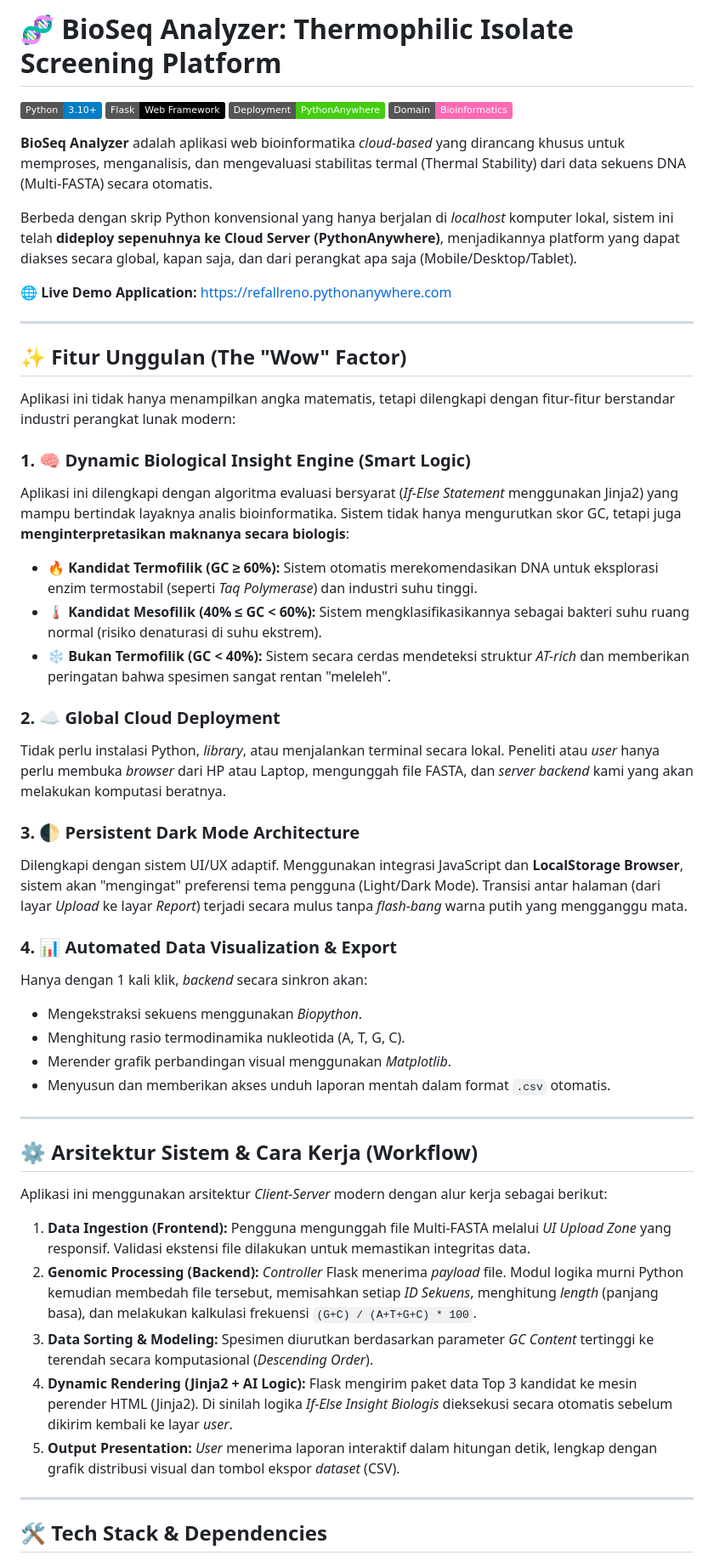
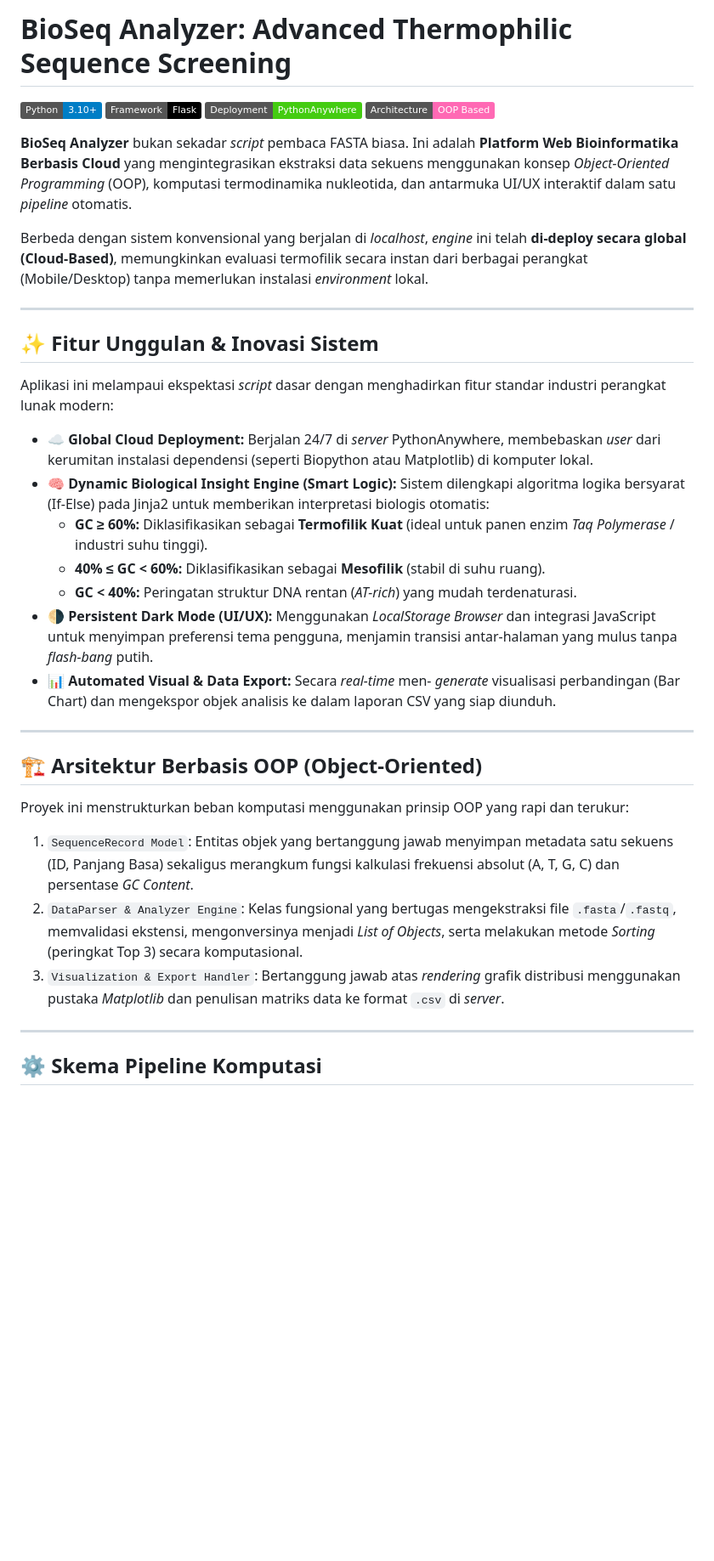
Before and after one commit to Refall-Reno/bioseq_analyzer, a Markdown page: README.md, the part around one of its changes. Shown at 85% size. Rendered like a GitHub page; badges without logos; blank space fills up the shorter version.

Commit message:
Final update README.md dengan struktur OOP dan Cloud

```diff
--- a/README.md
+++ b/README.md
@@ -1,54 +1,39 @@
-# 🧬 BioSeq Analyzer: Thermophilic Isolate Screening Platform
+# BioSeq Analyzer: Advanced Thermophilic Sequence Screening
 
-![Python](https://img.shields.io/badge/Python-3.10+-blue.svg?logo=python&logoColor=white)
-![Flask](https://img.shields.io/badge/Flask-Web_Framework-black.svg?logo=flask&logoColor=white)
-![Cloud](https://img.shields.io/badge/Deployment-PythonAnywhere-success.svg?logo=cloud&logoColor=white)
-![Bioinformatics](https://img.shields.io/badge/Domain-Bioinformatics-ff69b4.svg)
+[![Python](https://img.shields.io/badge/Python-3.10+-blue.svg?logo=python&logoColor=white)](https://python.org)
+[![Flask](https://img.shields.io/badge/Framework-Flask-black.svg?logo=flask&logoColor=white)](https://flask.palletsprojects.com/)
+[![Cloud Deployed](https://img.shields.io/badge/Deployment-PythonAnywhere-success.svg?logo=cloud&logoColor=white)](https://www.pythonanywhere.com/)
+[![OOP Paradigm](https://img.shields.io/badge/Architecture-OOP_Based-ff69b4.svg)](#)
 
-**BioSeq Analyzer** adalah aplikasi web bioinformatika *cloud-based* yang dirancang khusus untuk memproses, menganalisis, dan mengevaluasi stabilitas termal (Thermal Stability) dari data sekuens DNA (Multi-FASTA) secara otomatis.
+**BioSeq Analyzer** bukan sekadar *script* pembaca FASTA biasa. Ini adalah **Platform Web Bioinformatika Berbasis Cloud** yang mengintegrasikan ekstraksi data sekuens menggunakan konsep *Object-Oriented Programming* (OOP), komputasi termodinamika nukleotida, dan antarmuka UI/UX interaktif dalam satu *pipeline* otomatis.
 
-Berbeda dengan skrip Python konvensional yang hanya berjalan di *localhost* komputer lokal, sistem ini telah **dideploy sepenuhnya ke Cloud Server (PythonAnywhere)**, menjadikannya platform yang dapat diakses secara global, kapan saja, dan dari perangkat apa saja (Mobile/Desktop/Tablet).
-
-🌐 **Live Demo Application:** [https://refallreno.pythonanywhere.com](https://refallreno.pythonanywhere.com)
+Berbeda dengan sistem konvensional yang berjalan di *localhost*, *engine* ini telah **di-deploy secara global (Cloud-Based)**, memungkinkan evaluasi termofilik secara instan dari berbagai perangkat (Mobile/Desktop) tanpa memerlukan instalasi *environment* lokal.
 
 ---
 
-## ✨ Fitur Unggulan (The "Wow" Factor)
+## ✨ Fitur Unggulan & Inovasi Sistem
 
-Aplikasi ini tidak hanya menampilkan angka matematis, tetapi dilengkapi dengan fitur-fitur berstandar industri perangkat lunak modern:
+Aplikasi ini melampaui ekspektasi *script* dasar dengan menghadirkan fitur standar industri perangkat lunak modern:
 
-### 1. 🧠 Dynamic Biological Insight Engine (Smart Logic)
-Aplikasi ini dilengkapi dengan algoritma evaluasi bersyarat (*If-Else Statement* menggunakan Jinja2) yang mampu bertindak layaknya analis bioinformatika. Sistem tidak hanya mengurutkan skor GC, tetapi juga **menginterpretasikan maknanya secara biologis**:
-* 🔥 **Kandidat Termofilik (GC ≥ 60%):** Sistem otomatis merekomendasikan DNA untuk eksplorasi enzim termostabil (seperti *Taq Polymerase*) dan industri suhu tinggi.
-* 🌡️ **Kandidat Mesofilik (40% ≤ GC < 60%):** Sistem mengklasifikasikannya sebagai bakteri suhu ruang normal (risiko denaturasi di suhu ekstrem).
-* ❄️ **Bukan Termofilik (GC < 40%):** Sistem secara cerdas mendeteksi struktur *AT-rich* dan memberikan peringatan bahwa spesimen sangat rentan "meleleh".
-
-### 2. ☁️ Global Cloud Deployment
-Tidak perlu instalasi Python, *library*, atau menjalankan terminal secara lokal. Peneliti atau *user* hanya perlu membuka *browser* dari HP atau Laptop, mengunggah file FASTA, dan *server backend* kami yang akan melakukan komputasi beratnya.
-
-### 3. 🌓 Persistent Dark Mode Architecture
-Dilengkapi dengan sistem UI/UX adaptif. Menggunakan integrasi JavaScript dan **LocalStorage Browser**, sistem akan "mengingat" preferensi tema pengguna (Light/Dark Mode). Transisi antar halaman (dari layar *Upload* ke layar *Report*) terjadi secara mulus tanpa *flash-bang* warna putih yang mengganggu mata.
-
-### 4. 📊 Automated Data Visualization & Export
-Hanya dengan 1 kali klik, *backend* secara sinkron akan:
-* Mengekstraksi sekuens menggunakan *Biopython*.
-* Menghitung rasio termodinamika nukleotida (A, T, G, C).
-* Merender grafik perbandingan visual menggunakan *Matplotlib*.
-* Menyusun dan memberikan akses unduh laporan mentah dalam format `.csv` otomatis.
+- ☁️ **Global Cloud Deployment:** Berjalan 24/7 di *server* PythonAnywhere, membebaskan *user* dari kerumitan instalasi dependensi (seperti Biopython atau Matplotlib) di komputer lokal.
+- 🧠 **Dynamic Biological Insight Engine (Smart Logic):** Sistem dilengkapi algoritma logika bersyarat (If-Else) pada Jinja2 untuk memberikan interpretasi biologis otomatis:
+  - **GC ≥ 60%:** Diklasifikasikan sebagai **Termofilik Kuat** (ideal untuk panen enzim *Taq Polymerase* / industri suhu tinggi).
+  - **40% ≤ GC < 60%:** Diklasifikasikan sebagai **Mesofilik** (stabil di suhu ruang).
+  - **GC < 40%:** Peringatan struktur DNA rentan (*AT-rich*) yang mudah terdenaturasi.
+- 🌗 **Persistent Dark Mode (UI/UX):** Menggunakan *LocalStorage Browser* dan integrasi JavaScript untuk menyimpan preferensi tema pengguna, menjamin transisi antar-halaman yang mulus tanpa *flash-bang* putih.
+- 📊 **Automated Visual & Data Export:** Secara *real-time* men- *generate* visualisasi perbandingan (Bar Chart) dan mengekspor objek analisis ke dalam laporan CSV yang siap diunduh.
 
 ---
 
-## ⚙️ Arsitektur Sistem & Cara Kerja (Workflow)
+## 🏗️ Arsitektur Berbasis OOP (Object-Oriented)
 
-Aplikasi ini menggunakan arsitektur *Client-Server* modern dengan alur kerja sebagai berikut:
+Proyek ini menstrukturkan beban komputasi menggunakan prinsip OOP yang rapi dan terukur:
 
-1.  **Data Ingestion (Frontend):** Pengguna mengunggah file Multi-FASTA melalui *UI Upload Zone* yang responsif. Validasi ekstensi file dilakukan untuk memastikan integritas data.
-2.  **Genomic Processing (Backend):** *Controller* Flask menerima *payload* file. Modul logika murni Python kemudian membedah file tersebut, memisahkan setiap *ID Sekuens*, menghitung *length* (panjang basa), dan melakukan kalkulasi frekuensi `(G+C) / (A+T+G+C) * 100`.
-3.  **Data Sorting & Modeling:** Spesimen diurutkan berdasarkan parameter *GC Content* tertinggi ke terendah secara komputasional (*Descending Order*).
-4.  **Dynamic Rendering (Jinja2 + AI Logic):** Flask mengirim paket data Top 3 kandidat ke mesin perender HTML (Jinja2). Di sinilah logika *If-Else Insight Biologis* dieksekusi secara otomatis sebelum dikirim kembali ke layar *user*.
-5.  **Output Presentation:** *User* menerima laporan interaktif dalam hitungan detik, lengkap dengan grafik distribusi visual dan tombol ekspor *dataset* (CSV).
+1. `SequenceRecord Model`: Entitas objek yang bertanggung jawab menyimpan metadata satu sekuens (ID, Panjang Basa) sekaligus merangkum fungsi kalkulasi frekuensi absolut (A, T, G, C) dan persentase *GC Content*.
+2. `DataParser & Analyzer Engine`: Kelas fungsional yang bertugas mengekstraksi file `.fasta`/`.fastq`, memvalidasi ekstensi, mengonversinya menjadi *List of Objects*, serta melakukan metode *Sorting* (peringkat Top 3) secara komputasional.
+3. `Visualization & Export Handler`: Bertanggung jawab atas *rendering* grafik distribusi menggunakan pustaka *Matplotlib* dan penulisan matriks data ke format `.csv` di *server*.
 
 ---
 
-## 🛠️ Tech Stack & Dependencies
+## ⚙️ Skema Pipeline Komputasi
 
```
Also changed, not shown: other parts of README.md (+30 -8 lines).
